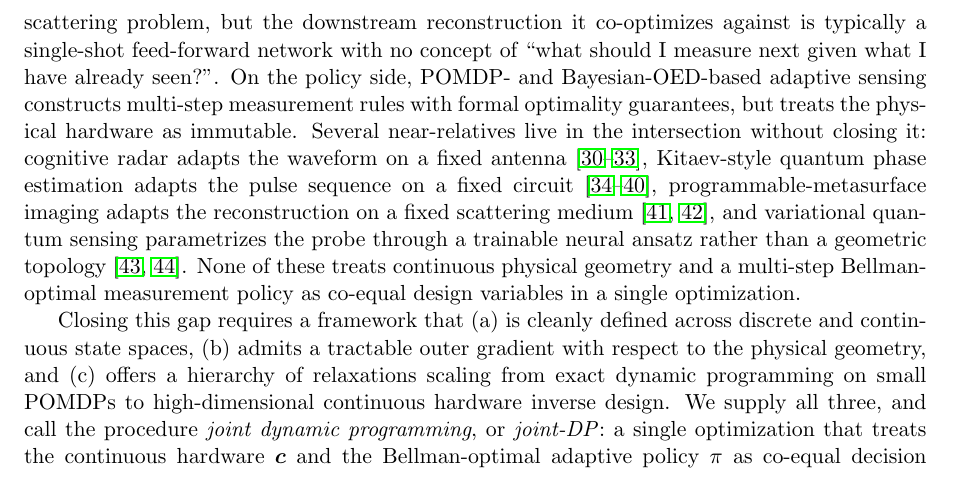
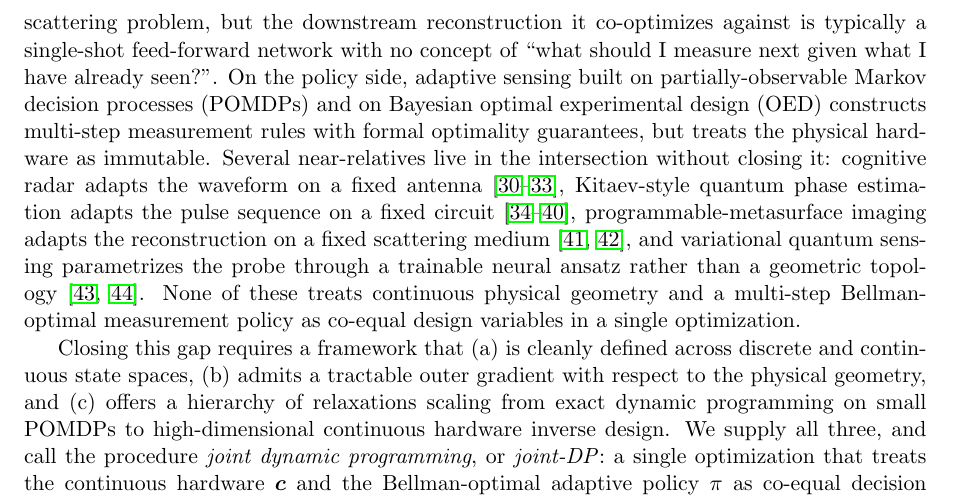
Before and after one commit to inversedesignai/BFIMGaussian, a LaTeX paper (doc/paper/paper.tex): part of page 3 of 26, cut so that both start at the same text. Compiled offline with pdfLaTeX.

Commit message:
paper: spell out POMDP and Bayesian OED acronyms on first use

```diff
--- a/doc/paper/paper.tex
+++ b/doc/paper/paper.tex
@@ -48,7 +48,7 @@ Real reconfigurable sensors are continuous physical hardware \emph{plus} a measu
 
 A sensor is physical hardware paired with a rule for what to measure next.  Today these two halves are designed separately: the hardware by inverse design and end-to-end optics~\cite{sitzmann2018e2e, chang2019diffractive, metzler2020deep, tseng2021metalens, kellman2019microscopy, heide2014flex, antipa2018diffusercam, bhargava2024topology, lin2019overlapping, lin2018topology, lin2021e2e, christiansen2021fullwave, molesky2018inverse, jensen2011topology, fan2020freeform, wang2018reconfigurable}, the measurement rule by adaptive sensing and sequential Bayesian experimental design~\cite{kaelbling1998pomdp, smallwood1973sondik, sondik1971optimal, kreucher2005kastella, hero2011survey, castanon2008stochastic, chen2015adaptive, krause2005near, lindley1956measure, huan2016sequential, shen2023bayesian, alexanderian2021optimal, chaloner1995bayesian}.  Each community optimizes its own half against the other's default, a textbook setup for a joint optimum that nobody reaches.
 
-The separation is historical rather than technical.  On the hardware side, computational inverse design now routinely reaches the electromagnetic performance bounds of the underlying scattering problem, but the downstream reconstruction it co-optimizes against is typically a single-shot feed-forward network with no concept of ``what should I measure next given what I have already seen?''.  On the policy side, POMDP- and Bayesian-OED-based adaptive sensing constructs multi-step measurement rules with formal optimality guarantees, but treats the physical hardware as immutable.  Several near-relatives live in the intersection without closing it: cognitive radar adapts the waveform on a fixed antenna~\cite{bell2015cognitive, haykin2006cognitive, greco2018cognitive, bouhou2025cognitive}, Kitaev-style quantum phase estimation adapts the pulse sequence on a fixed circuit~\cite{giovannetti2006quantum, braunstein1994sld, paris2009quantum, caves1981quantum, danilin2024scqubit, kitaev1995qpe, braverman2019slowing}, programmable-metasurface imaging adapts the reconstruction on a fixed scattering medium~\cite{yurduseven2017printed, imani2020review}, and variational quantum sensing parametrizes the probe through a trainable neural ansatz rather than a geometric topology~\cite{pirandola2018advances, degen2017sensing}.  None of these treats continuous physical geometry and a multi-step Bellman-optimal measurement policy as co-equal design variables in a single optimization.
+The separation is historical rather than technical.  On the hardware side, computational inverse design now routinely reaches the electromagnetic performance bounds of the underlying scattering problem, but the downstream reconstruction it co-optimizes against is typically a single-shot feed-forward network with no concept of ``what should I measure next given what I have already seen?''.  On the policy side, adaptive sensing built on partially-observable Markov decision processes (POMDPs) and on Bayesian optimal experimental design (OED) constructs multi-step measurement rules with formal optimality guarantees, but treats the physical hardware as immutable.  Several near-relatives live in the intersection without closing it: cognitive radar adapts the waveform on a fixed antenna~\cite{bell2015cognitive, haykin2006cognitive, greco2018cognitive, bouhou2025cognitive}, Kitaev-style quantum phase estimation adapts the pulse sequence on a fixed circuit~\cite{giovannetti2006quantum, braunstein1994sld, paris2009quantum, caves1981quantum, danilin2024scqubit, kitaev1995qpe, braverman2019slowing}, programmable-metasurface imaging adapts the reconstruction on a fixed scattering medium~\cite{yurduseven2017printed, imani2020review}, and variational quantum sensing parametrizes the probe through a trainable neural ansatz rather than a geometric topology~\cite{pirandola2018advances, degen2017sensing}.  None of these treats continuous physical geometry and a multi-step Bellman-optimal measurement policy as co-equal design variables in a single optimization.
 
 Closing this gap requires a framework that (a) is cleanly defined across discrete and continuous state spaces, (b) admits a tractable outer gradient with respect to the physical geometry, and (c) offers a hierarchy of relaxations scaling from exact dynamic programming on small POMDPs to high-dimensional continuous hardware inverse design.  We supply all three, and call the procedure \emph{joint dynamic programming}, or \emph{joint-DP}: a single optimization that treats the continuous hardware $\bc$ and the Bellman-optimal adaptive policy $\pi$ as co-equal decision variables, with $\pi$ re-solved by dynamic programming at each outer iterate in $\bc$.
 
```
Also changed, not shown: doc/paper/paper.pdf.
